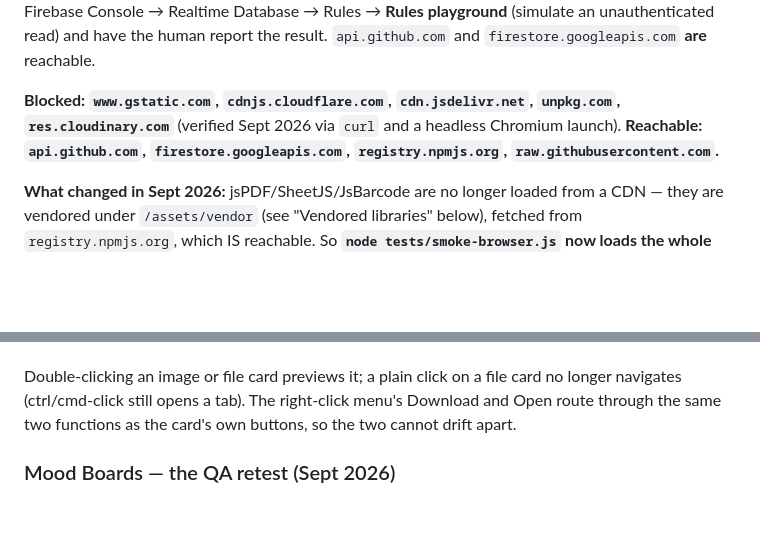
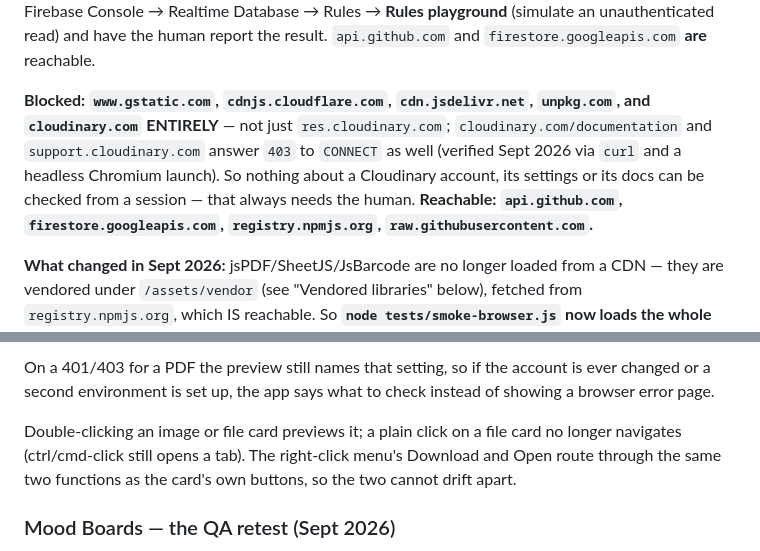
Before and after one commit to afnanbit2-bit/Groovy-Operations, a Markdown page: CLAUDE.md, 2 parts joined by grey strips. GitHub-like rendering; blank space fills up the shorter version.

```diff
--- a/CLAUDE.md
+++ b/CLAUDE.md
@@ -61,8 +61,12 @@ unauthenticated read) and have the human report the result.
 `api.github.com` and `firestore.googleapis.com` **are** reachable.
 
 **Blocked: `www.gstatic.com`, `cdnjs.cloudflare.com`, `cdn.jsdelivr.net`,
-`unpkg.com`, `res.cloudinary.com`** (verified Sept 2026 via `curl` and a
-headless Chromium launch). **Reachable: `api.github.com`,
+`unpkg.com`, and `cloudinary.com` ENTIRELY** — not just
+`res.cloudinary.com`; `cloudinary.com/documentation` and
+`support.cloudinary.com` answer `403` to `CONNECT` as well (verified Sept
+2026 via `curl` and a headless Chromium launch). So nothing about a
+Cloudinary account, its settings or its docs can be checked from a session —
+that always needs the human. **Reachable: `api.github.com`,
 `firestore.googleapis.com`, `registry.npmjs.org`, `raw.githubusercontent.com`.**
 
 **What changed in Sept 2026:** jsPDF/SheetJS/JsBarcode are no longer loaded
@@ -1317,3 +1333,6 @@ flipped, this was it; if not, read the status the preview now prints.
+On a 401/403 for a PDF the preview still names that setting, so if the
+account is ever changed or a second environment is set up, the app says what
+to check instead of showing a browser error page.
 
 Double-clicking an image or file card previews it; a plain click on a file
 card no longer navigates (ctrl/cmd-click still opens a tab). The right-click
```
Also changed, not shown: other parts of CLAUDE.md (+19 -7 lines).
